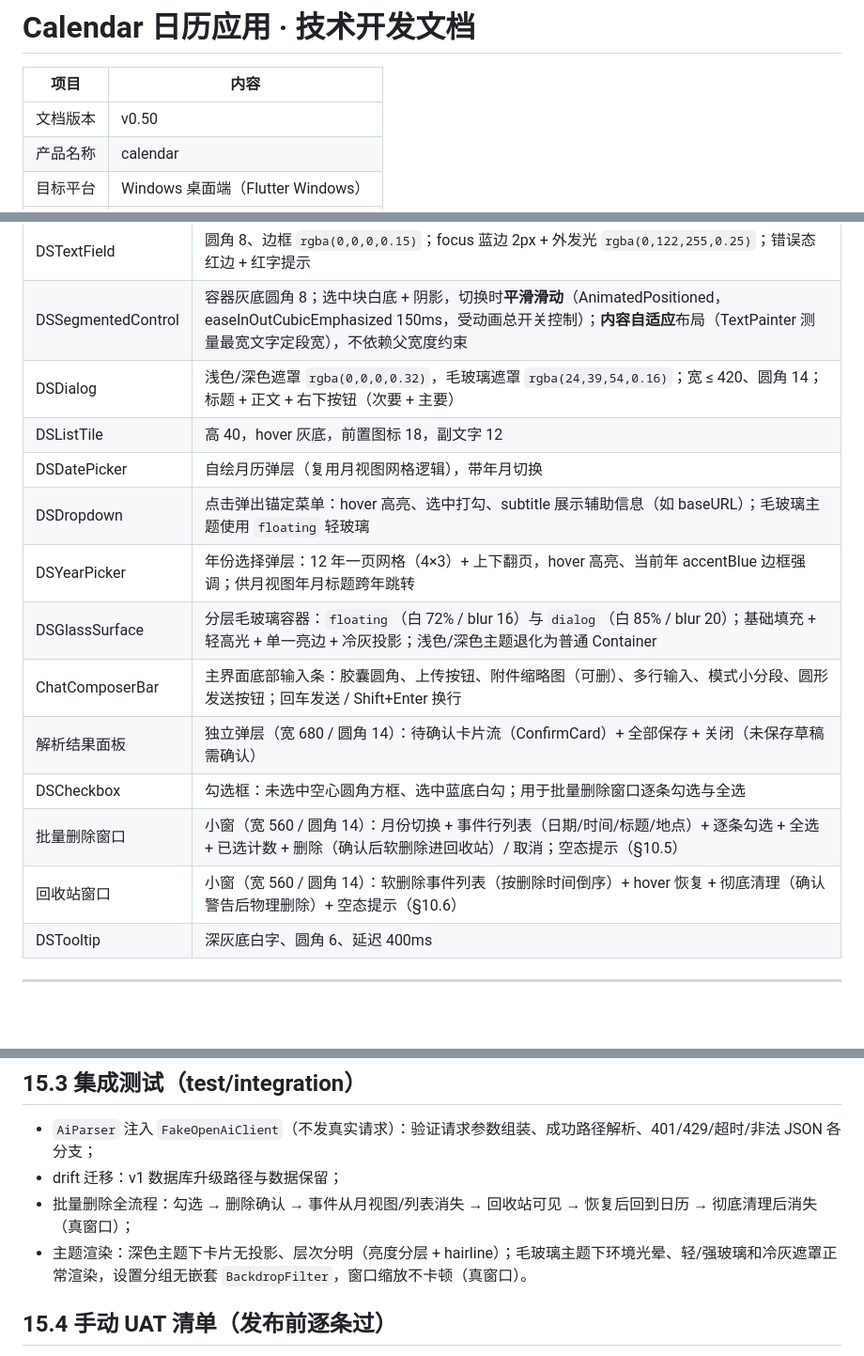
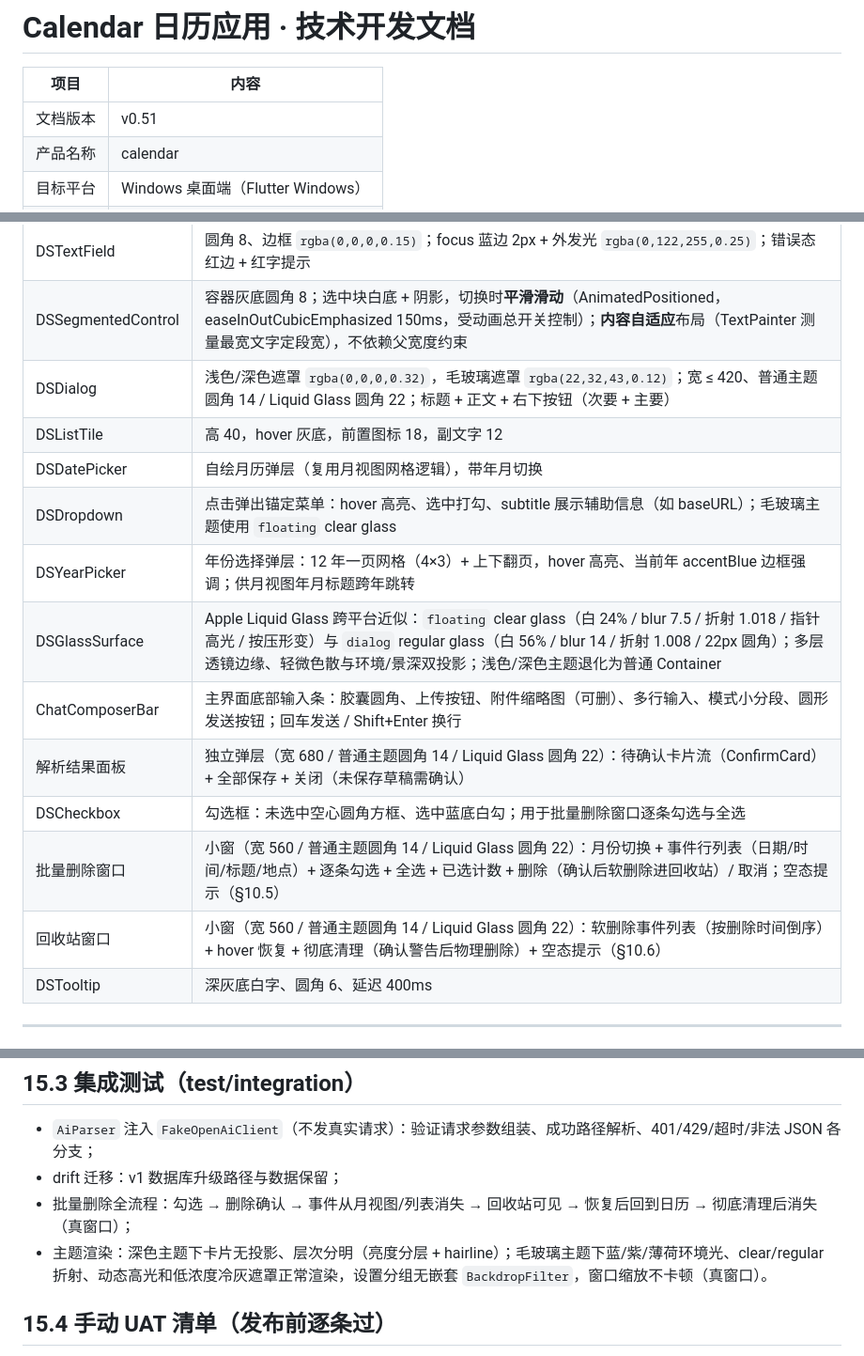
Before and after one commit to liubaiqing/Daypick, a Markdown page: 技术开发文档.md, 3 parts joined by grey strips. Shown at 94% size. Rendered like a GitHub page; blank space fills up the shorter version.

```diff
--- a/技术开发文档.md
+++ b/技术开发文档.md
@@ -2,7 +2,7 @@
 
 | 项目 | 内容 |
 |---|---|
-| 文档版本 | v0.50 |
+| 文档版本 | v0.51 |
 | 产品名称 | calendar |
 | 目标平台 | Windows 桌面端（Flutter Windows） |
 | 文档状态 | 已评审，可直接据此实现 |
@@ -749,17 +752,17 @@ cardsReady ──"全部保存"──▶ 逐条写入，已保存/失败分别
 | DSCard | 圆角 12，阴影见 9.5；可带标题栏、关闭按钮 |
 | DSTextField | 圆角 8、边框 `rgba(0,0,0,0.15)`；focus 蓝边 2px + 外发光 `rgba(0,122,255,0.25)`；错误态红边 + 红字提示 |
 | DSSegmentedControl | 容器灰底圆角 8；选中块白底 + 阴影，切换时**平滑滑动**（AnimatedPositioned，easeInOutCubicEmphasized 150ms，受动画总开关控制）；**内容自适应**布局（TextPainter 测量最宽文字定段宽），不依赖父宽度约束 |
-| DSDialog | 浅色/深色遮罩 `rgba(0,0,0,0.32)`，毛玻璃遮罩 `rgba(24,39,54,0.16)`；宽 ≤ 420、圆角 14；标题 + 正文 + 右下按钮（次要 + 主要） |
+| DSDialog | 浅色/深色遮罩 `rgba(0,0,0,0.32)`，毛玻璃遮罩 `rgba(22,32,43,0.12)`；宽 ≤ 420、普通主题圆角 14 / Liquid Glass 圆角 22；标题 + 正文 + 右下按钮（次要 + 主要） |
 | DSListTile | 高 40，hover 灰底，前置图标 18，副文字 12 |
 | DSDatePicker | 自绘月历弹层（复用月视图网格逻辑），带年月切换 |
-| DSDropdown | 点击弹出锚定菜单：hover 高亮、选中打勾、subtitle 展示辅助信息（如 baseURL）；毛玻璃主题使用 `floating` 轻玻璃 |
+| DSDropdown | 点击弹出锚定菜单：hover 高亮、选中打勾、subtitle 展示辅助信息（如 baseURL）；毛玻璃主题使用 `floating` clear glass |
 | DSYearPicker | 年份选择弹层：12 年一页网格（4×3）+ 上下翻页，hover 高亮、当前年 accentBlue 边框强调；供月视图年月标题跨年跳转 |
-| DSGlassSurface | 分层毛玻璃容器：`floating`（白 72% / blur 16）与 `dialog`（白 85% / blur 20）；基础填充 + 轻高光 + 单一亮边 + 冷灰投影；浅色/深色主题退化为普通 Container |
+| DSGlassSurface | Apple Liquid Glass 跨平台近似：`floating` clear glass（白 24% / blur 7.5 / 折射 1.018 / 指针高光 / 按压形变）与 `dialog` regular glass（白 56% / blur 14 / 折射 1.008 / 22px 圆角）；多层透镜边缘、轻微色散与环境/景深双投影；浅色/深色主题退化为普通 Container |
 | ChatComposerBar | 主界面底部输入条：胶囊圆角、上传按钮、附件缩略图（可删）、多行输入、模式小分段、圆形发送按钮；回车发送 / Shift+Enter 换行 |
-| 解析结果面板 | 独立弹层（宽 680 / 圆角 14）：待确认卡片流（ConfirmCard）+ 全部保存 + 关闭（未保存草稿需确认） |
+| 解析结果面板 | 独立弹层（宽 680 / 普通主题圆角 14 / Liquid Glass 圆角 22）：待确认卡片流（ConfirmCard）+ 全部保存 + 关闭（未保存草稿需确认） |
 | DSCheckbox | 勾选框：未选中空心圆角方框、选中蓝底白勾；用于批量删除窗口逐条勾选与全选 |
-| 批量删除窗口 | 小窗（宽 560 / 圆角 14）：月份切换 + 事件行列表（日期/时间/标题/地点）+ 逐条勾选 + 全选 + 已选计数 + 删除（确认后软删除进回收站）/ 取消；空态提示（§10.5） |
-| 回收站窗口 | 小窗（宽 560 / 圆角 14）：软删除事件列表（按删除时间倒序）+ hover 恢复 + 彻底清理（确认警告后物理删除）+ 空态提示（§10.6） |
+| 批量删除窗口 | 小窗（宽 560 / 普通主题圆角 14 / Liquid Glass 圆角 22）：月份切换 + 事件行列表（日期/时间/标题/地点）+ 逐条勾选 + 全选 + 已选计数 + 删除（确认后软删除进回收站）/ 取消；空态提示（§10.5） |
+| 回收站窗口 | 小窗（宽 560 / 普通主题圆角 14 / Liquid Glass 圆角 22）：软删除事件列表（按删除时间倒序）+ hover 恢复 + 彻底清理（确认警告后物理删除）+ 空态提示（§10.6） |
 | DSTooltip | 深灰底白字、圆角 6、延迟 400ms |
 
 ---
@@ -1037,7 +1040,7 @@ END:VCALENDAR
 - `AiParser` 注入 `FakeOpenAiClient`（不发真实请求）：验证请求参数组装、成功路径解析、401/429/超时/非法 JSON 各分支；
 - drift 迁移：v1 数据库升级路径与数据保留；
 - 批量删除全流程：勾选 → 删除确认 → 事件从月视图/列表消失 → 回收站可见 → 恢复后回到日历 → 彻底清理后消失（真窗口）；
-- 主题渲染：深色主题下卡片无投影、层次分明（亮度分层 + hairline）；毛玻璃主题下环境光晕、轻/强玻璃和冷灰遮罩正常渲染，设置分组无嵌套 `BackdropFilter`，窗口缩放不卡顿（真窗口）。
+- 主题渲染：深色主题下卡片无投影、层次分明（亮度分层 + hairline）；毛玻璃主题下蓝/紫/薄荷环境光、clear/regular 折射、动态高光和低浓度冷灰遮罩正常渲染，设置分组无嵌套 `BackdropFilter`，窗口缩放不卡顿（真窗口）。
 
 ## 15.4 手动 UAT 清单（发布前逐条过）
 
```
Also changed, not shown: other parts of 技术开发文档.md (+25 -22 lines).
